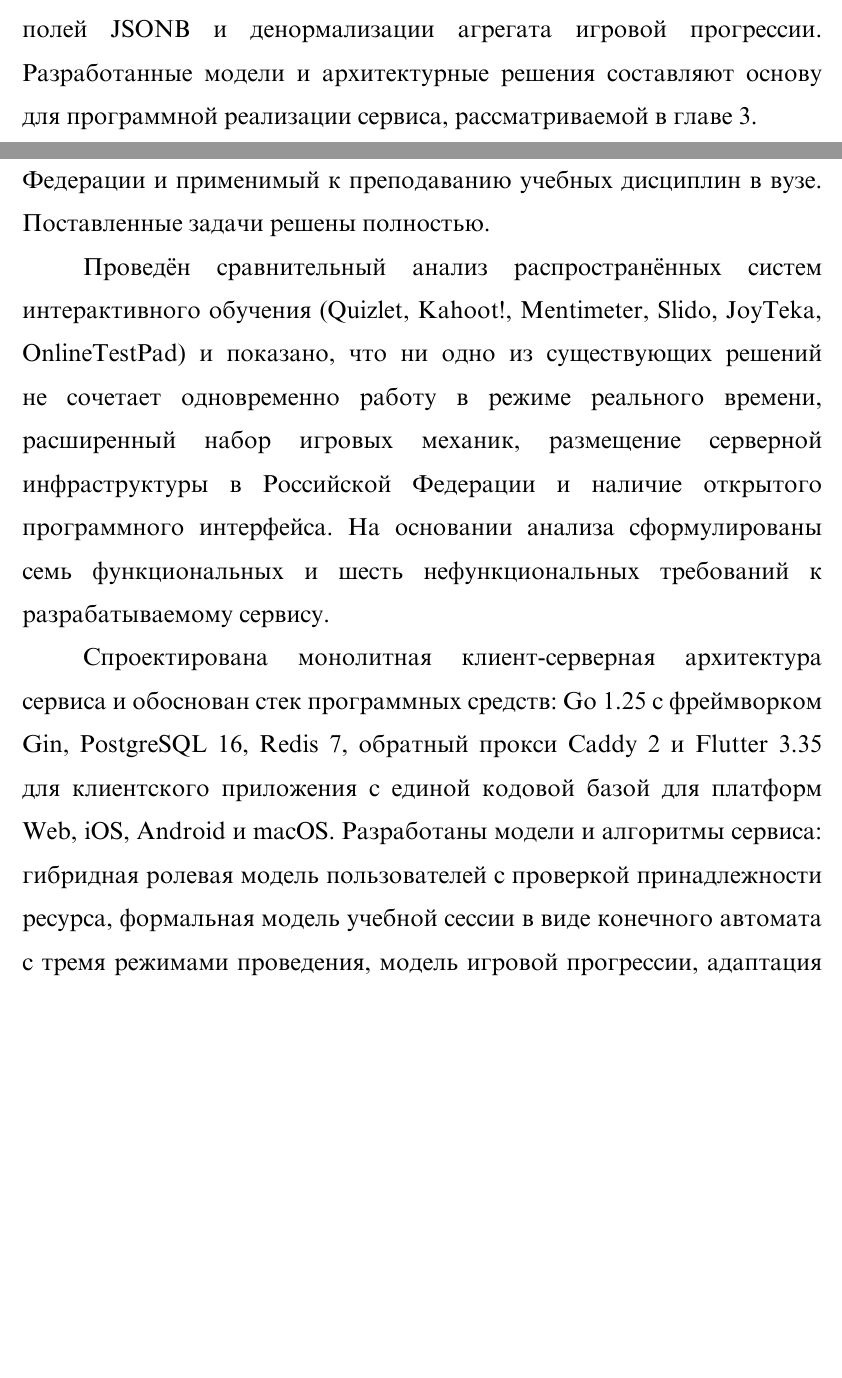
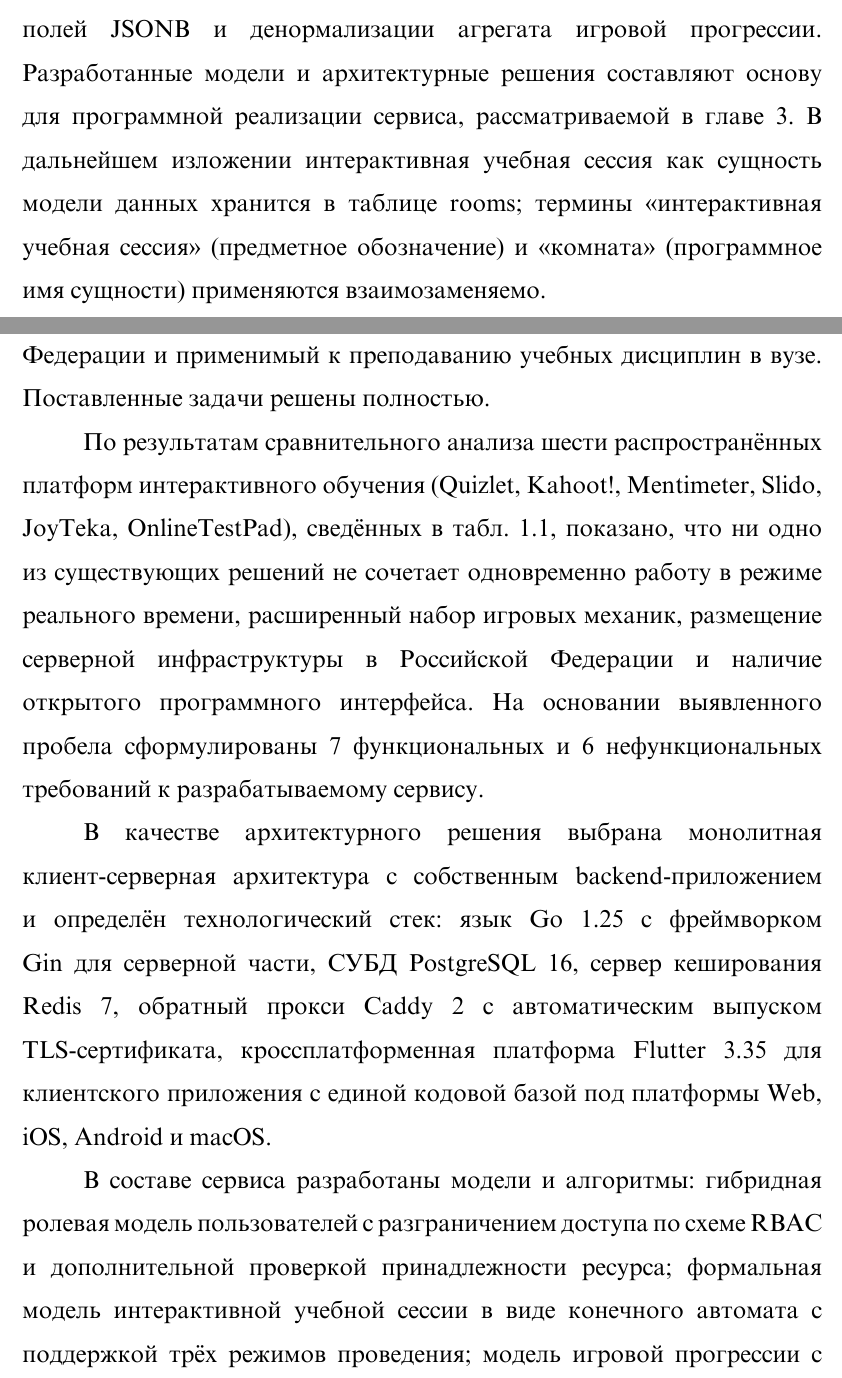
Before and after one commit to vladislavgithub/vkr-dvoryankin, a LaTeX document (main.tex, which reads chapters/02-models-and-design.tex, chapters/04-conclusion.tex): two parts of pages 55 and 80 of 101, joined at a grey line, cut so that both start at the same text, the shorter picture padded with empty space. Compiled offline with XeLaTeX; a missing font is replaced by an installed copy or a similar font.

Commit message:
3 правки: repository LOC, сессия/комната в выводах гл.2, заключение через результат
3.2 табл. пакетов:
- internal/repository: '---' → '1902' (по факту по wc -l на коде).
  Перечислены 9 репозиториев предметных областей. Расхождение
  между табл. 3.1 (≈7500 LOC сервера) и суммой по табл. 3.2
  устранено: 290+3293+938+1902+421+350 ≈ 7194, остальное —
  models/config

2.7 Выводы по главе 2:
- добавлено единое замечание про взаимозаменяемость терминов
  'интерактивная учебная сессия' (предметное обозначение)
  и 'комната' / rooms (программное имя сущности модели данных).
  Прежде термин 'комната' появлялся в табл. 3.5 событий
  WebSocket-канала и в схеме БД (таблица rooms) без явного
  обозначения

Заключение:
- каждый из 5 пунктов выводов по задачам введения переформулирован
  через результат (что получили), а не через задачу (что делали):
  · 'Проведён сравнительный анализ...' → 'По результатам
    сравнительного анализа шести платформ показано...'
  · 'Обоснован выбор архитектуры...' → 'В качестве архитектурного
    решения выбрана...'
  · 'Разработаны модели...' → 'В составе сервиса разработаны
    модели и алгоритмы...'
  · 'Реализованы модули...' → 'Реализованы четыре функциональных
    модуля...'
  · 'Проведено нагрузочное тестирование...' → 'По результатам
    нагрузочного тестирования установлено...'
  убрано прямое дублирование формулировок из введения

```diff
--- a/chapters/02-models-and-design.tex
+++ b/chapters/02-models-and-design.tex
@@ -862,6 +862,10 @@ Top~10. Разработаны модель интерактивной учеб
 нормальной форме с целенаправленным применением полей JSONB
 и денормализации агрегата игровой прогрессии. Разработанные
 модели и архитектурные решения составляют основу для программной
-реализации сервиса, рассматриваемой в главе~3.
+реализации сервиса, рассматриваемой в главе~3. В дальнейшем
+изложении интерактивная учебная сессия как сущность модели
+данных хранится в таблице rooms; термины «интерактивная учебная
+сессия» (предметное обозначение) и «комната» (программное имя
+сущности) применяются взаимозаменяемо.
 
 \newpage
--- a/chapters/04-conclusion.tex
+++ b/chapters/04-conclusion.tex
@@ -9,22 +9,28 @@
 к преподаванию учебных дисциплин в вузе. Поставленные задачи
 решены полностью.
 
-Проведён сравнительный анализ распространённых систем интерактивного
-обучения (Quizlet, Kahoot!, Mentimeter, Slido, JoyTeka, OnlineTestPad)
-и показано, что ни одно из существующих решений не сочетает одновременно
+По результатам сравнительного анализа шести распространённых
+платформ интерактивного обучения (Quizlet, Kahoot!, Mentimeter,
+Slido, JoyTeka, OnlineTestPad), сведённых в~табл.~1.1, показано,
+что ни одно из существующих решений не сочетает одновременно
 работу в режиме реального времени, расширенный набор игровых
-механик, размещение серверной инфраструктуры в Российской Федерации
-и наличие открытого программного интерфейса. На основании анализа
-сформулированы семь функциональных и шесть нефункциональных
-требований к разрабатываемому сервису.
+механик, размещение серверной инфраструктуры в Российской
+Федерации и наличие открытого программного интерфейса. На
+основании выявленного пробела сформулированы 7~функциональных
+и~6~нефункциональных требований к разрабатываемому сервису.
 
-Спроектирована монолитная клиент-серверная архитектура сервиса
-и обоснован стек программных средств: Go~1.25 с фреймворком Gin,
-PostgreSQL~16, Redis~7, обратный прокси Caddy~2 и Flutter~3.35
-для клиентского приложения с единой кодовой базой для платформ
-Web, iOS, Android и macOS. Разработаны модели и алгоритмы сервиса:
-гибридная ролевая модель пользователей с проверкой принадлежности
-ресурса, формальная модель учебной сессии в виде конечного автомата
-с тремя режимами проведения, модель игровой прогрессии, адаптация
-алгоритма SuperMemo SM-2 с автоматическим формированием оценки
-качества ответа из пары «корректность~--- время» и модель
+В качестве архитектурного решения выбрана монолитная
+клиент-серверная архитектура с собственным backend-приложением
+и определён технологический стек: язык Go~1.25 с фреймворком
+Gin для серверной части, СУБД PostgreSQL~16, сервер кеширования
+Redis~7, обратный прокси Caddy~2 с автоматическим выпуском
+TLS-сертификата, кроссплатформенная платформа Flutter~3.35
+для клиентского приложения с единой кодовой базой под платформы
+Web, iOS, Android и macOS.
+
+В составе сервиса разработаны модели и алгоритмы: гибридная
+ролевая модель пользователей с разграничением доступа по схеме
+RBAC и дополнительной проверкой принадлежности ресурса; формальная
+модель интерактивной учебной сессии в виде конечного автомата
+с поддержкой трёх режимов проведения; модель игровой прогрессии
+с формулами начисления очков опыта и вычисления уровня;
```
Also changed, not shown: chapters/03-reliability-and-experiment.tex (+1 -1 lines), chapters/04-conclusion.tex (50 more changed lines).
